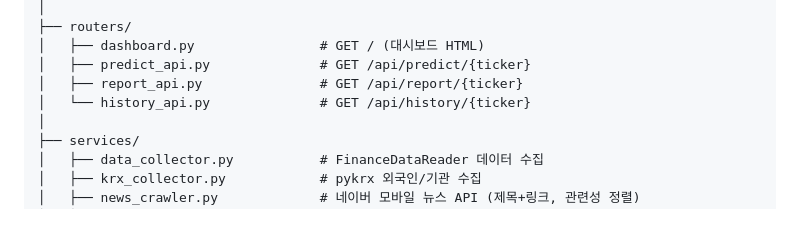
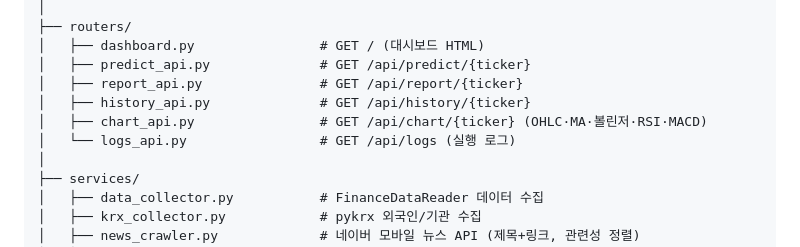
Before and after one commit to vencent10004-droid/stock_price_prediction, a Markdown page: architecture.md, the part around the change. Drawn GitHub-style; blank space fills up the shorter version.

```diff
--- a/architecture.md
+++ b/architecture.md
@@ -79,7 +79,9 @@ stocksense/
 │   ├── dashboard.py                # GET / (대시보드 HTML)
 │   ├── predict_api.py              # GET /api/predict/{ticker}
 │   ├── report_api.py               # GET /api/report/{ticker}
-│   └── history_api.py              # GET /api/history/{ticker}
+│   ├── history_api.py              # GET /api/history/{ticker}
+│   ├── chart_api.py                # GET /api/chart/{ticker} (OHLC·MA·볼린저·RSI·MACD)
+│   └── logs_api.py                 # GET /api/logs (실행 로그)
 │
 ├── services/
 │   ├── data_collector.py           # FinanceDataReader 데이터 수집
```
Also changed, not shown: prd.md (+8 -0 lines), 소프트웨어 요구사항 명세서 (SRS).md (+2 -0 lines).
